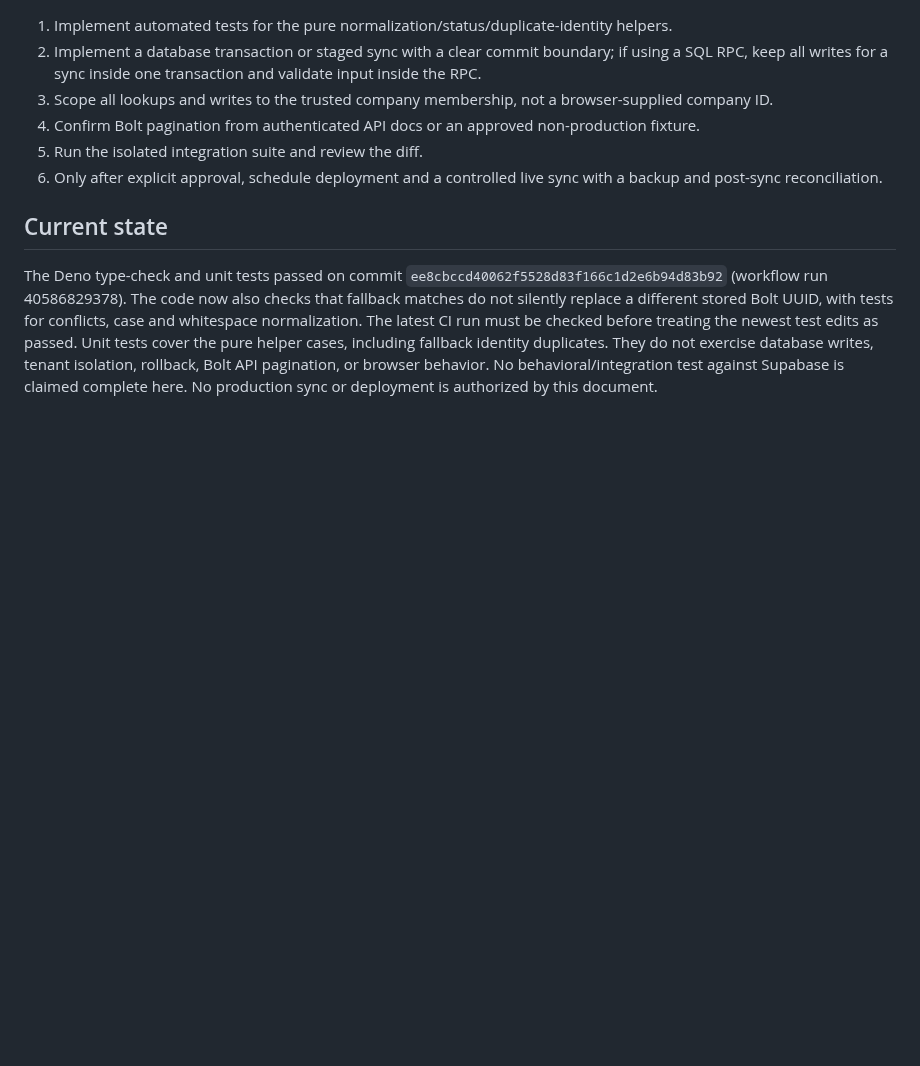
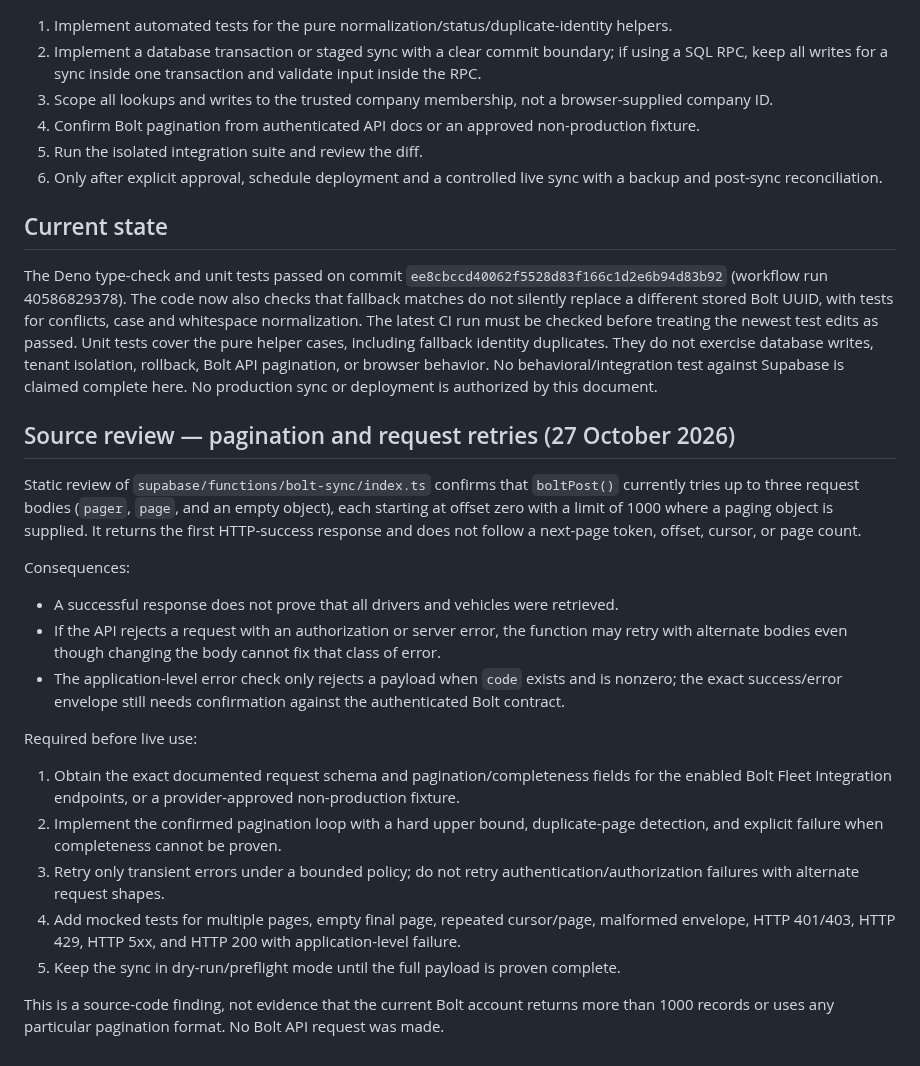
Before and after one commit to simplicity2take-ui/simplicity2take-fleet, a Markdown page: docs/bolt-sync-test-matrix.md, the part around one of its changes. GitHub-like rendering; blank space fills up the shorter version.

Commit message:
docs: clarify Bolt pagination and retry release blockers

```diff
--- a/docs/bolt-sync-test-matrix.md
+++ b/docs/bolt-sync-test-matrix.md
@@ -53,3 +56,22 @@ This is a test plan only. It does not call Bolt, write to Supabase, deploy an Ed
 ## Current state
 
 The Deno type-check and unit tests passed on commit `ee8cbccd40062f5528d83f166c1d2e6b94d83b92` (workflow run 40586829378). The code now also checks that fallback matches do not silently replace a different stored Bolt UUID, with tests for conflicts, case and whitespace normalization. The latest CI run must be checked before treating the newest test edits as passed. Unit tests cover the pure helper cases, including fallback identity duplicates. They do not exercise database writes, tenant isolation, rollback, Bolt API pagination, or browser behavior. No behavioral/integration test against Supabase is claimed complete here. No production sync or deployment is authorized by this document.
+
+
+## Source review — pagination and request retries (27 October 2026)
+
+Static review of `supabase/functions/bolt-sync/index.ts` confirms that `boltPost()` currently tries up to three request bodies (`pager`, `page`, and an empty object), each starting at offset zero with a limit of 1000 where a paging object is supplied. It returns the first HTTP-success response and does not follow a next-page token, offset, cursor, or page count.
+
+Consequences:
+- A successful response does not prove that all drivers and vehicles were retrieved.
+- If the API rejects a request with an authorization or server error, the function may retry with alternate bodies even though changing the body cannot fix that class of error.
+- The application-level error check only rejects a payload when `code` exists and is nonzero; the exact success/error envelope still needs confirmation against the authenticated Bolt contract.
+
+Required before live use:
+1. Obtain the exact documented request schema and pagination/completeness fields for the enabled Bolt Fleet Integration endpoints, or a provider-approved non-production fixture.
+2. Implement the confirmed pagination loop with a hard upper bound, duplicate-page detection, and explicit failure when completeness cannot be proven.
+3. Retry only transient errors under a bounded policy; do not retry authentication/authorization failures with alternate request shapes.
+4. Add mocked tests for multiple pages, empty final page, repeated cursor/page, malformed envelope, HTTP 401/403, HTTP 429, HTTP 5xx, and HTTP 200 with application-level failure.
+5. Keep the sync in dry-run/preflight mode until the full payload is proven complete.
+
+This is a source-code finding, not evidence that the current Bolt account returns more than 1000 records or uses any particular pagination format. No Bolt API request was made.
```
Also changed, not shown: other parts of docs/bolt-sync-test-matrix.md (+4 -1 lines).
